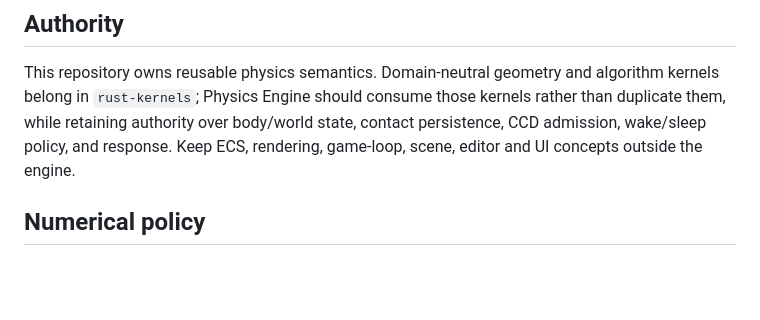
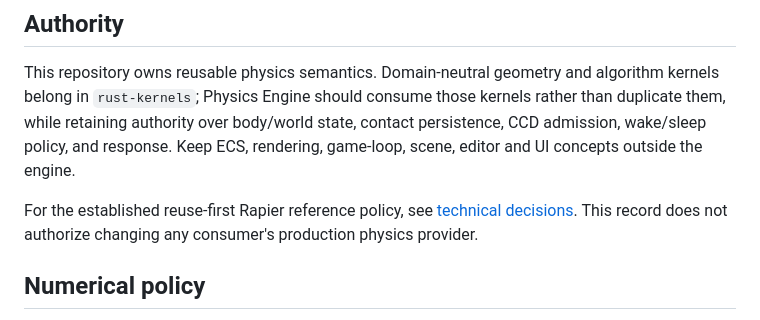
Before and after one commit to moritzbrantner/physics-engine, a Markdown page: AGENTS.md, the part around the change. Rendered like a GitHub page; blank space fills up the shorter version.

```diff
--- a/AGENTS.md
+++ b/AGENTS.md
@@ -3,6 +3,8 @@
 ## Authority
 
 This repository owns reusable physics semantics. Domain-neutral geometry and algorithm kernels belong in `rust-kernels`; Physics Engine should consume those kernels rather than duplicate them, while retaining authority over body/world state, contact persistence, CCD admission, wake/sleep policy, and response. Keep ECS, rendering, game-loop, scene, editor and UI concepts outside the engine.
+
+For the established reuse-first Rapier reference policy, see [technical decisions](docs/technical-decisions.md). This record does not authorize changing any consumer's production physics provider.
 
 ## Numerical policy
 
```
Also changed, not shown: README.md (+2 -1 lines), docs/technical-decisions.md (added, +60 -0 lines).
